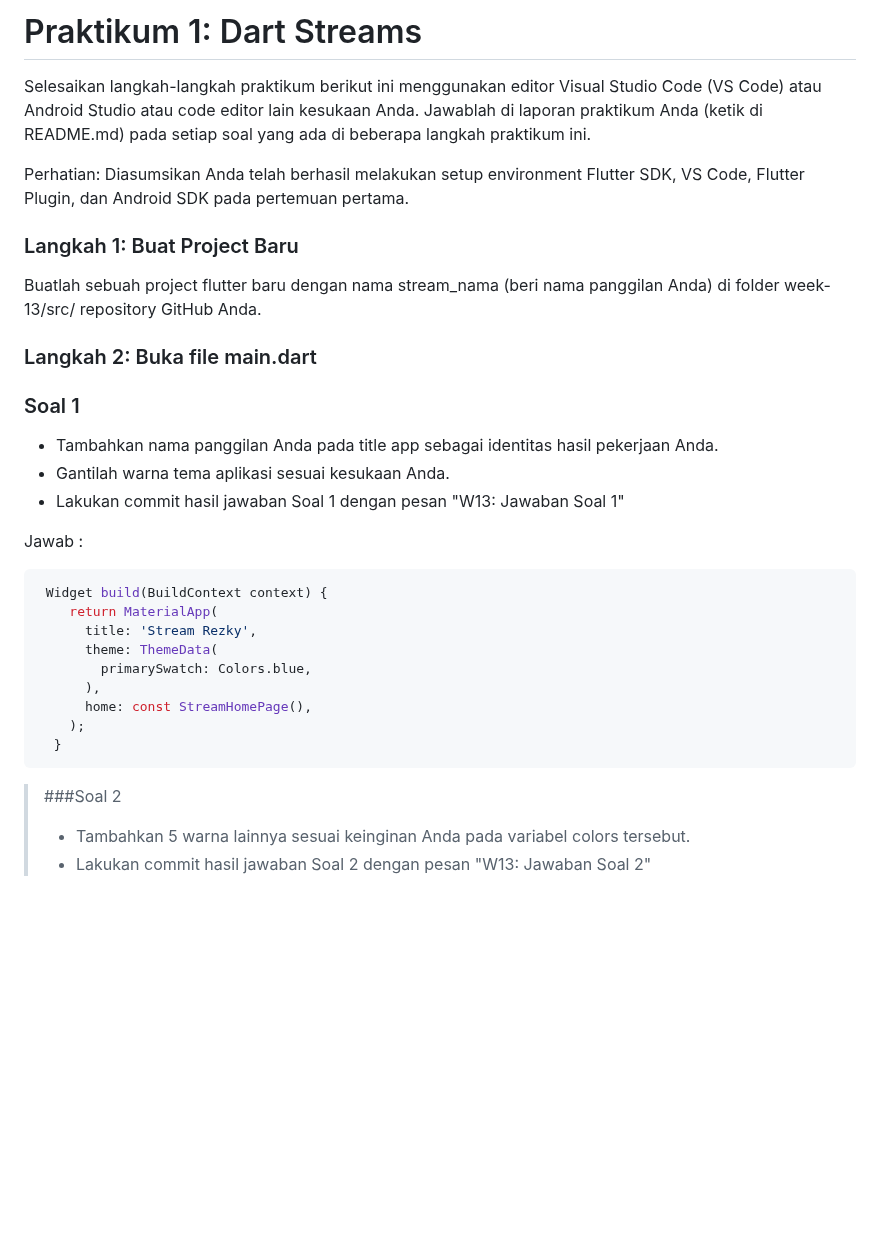
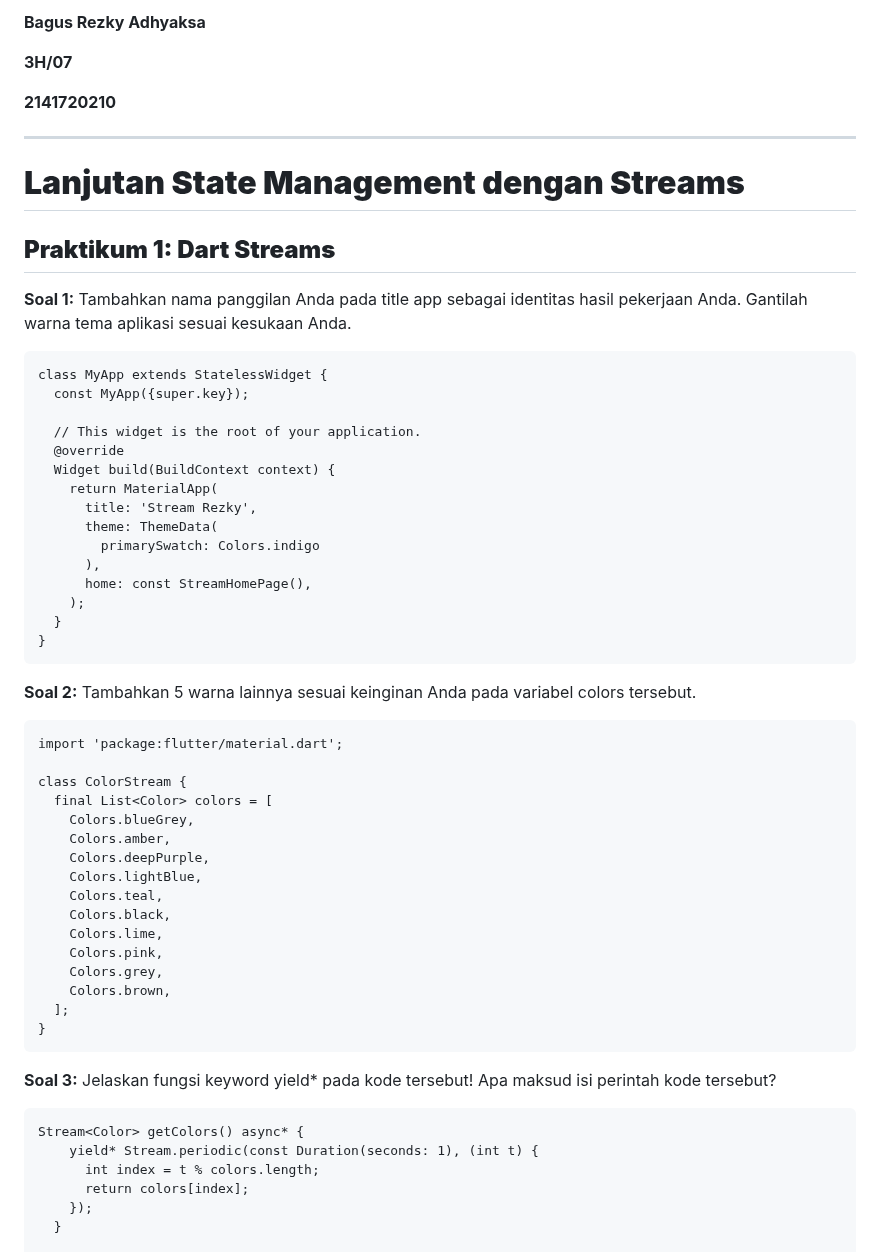
Before and after one commit to BagusRezky/2141720210-mobile-2023, a Markdown page: week-13/README.md, the part around one of its changes. Drawn GitHub-style; blank space fills up the shorter version.

````diff
--- a/week-13/README.md
+++ b/week-13/README.md
@@ -1,33 +1,61 @@
-# Praktikum 1: Dart Streams
+**Bagus Rezky Adhyaksa**
 
-Selesaikan langkah-langkah praktikum berikut ini menggunakan editor Visual Studio Code (VS Code) atau Android Studio atau code editor lain kesukaan Anda. Jawablah di laporan praktikum Anda (ketik di README.md) pada setiap soal yang ada di beberapa langkah praktikum ini.
+**3H/07**
 
-Perhatian: Diasumsikan Anda telah berhasil melakukan setup environment Flutter SDK, VS Code, Flutter Plugin, dan Android SDK pada pertemuan pertama.
+**2141720210**
 
-### Langkah 1: Buat Project Baru
-Buatlah sebuah project flutter baru dengan nama stream_nama (beri nama panggilan Anda) di folder week-13/src/ repository GitHub Anda.
+---
 
-### Langkah 2: Buka file main.dart
+# **Lanjutan State Management dengan Streams**
 
-### Soal 1
-- Tambahkan nama panggilan Anda pada title app sebagai identitas hasil pekerjaan Anda.
-- Gantilah warna tema aplikasi sesuai kesukaan Anda.
-- Lakukan commit hasil jawaban Soal 1 dengan pesan "W13: Jawaban Soal 1"
+## **Praktikum 1: Dart Streams**
 
-Jawab :
-```dart
- Widget build(BuildContext context) {
+**Soal 1:** Tambahkan nama panggilan Anda pada title app sebagai identitas hasil pekerjaan Anda. Gantilah warna tema aplikasi sesuai kesukaan Anda.
+```
+class MyApp extends StatelessWidget {
+  const MyApp({super.key});
+
+  // This widget is the root of your application.
+  @override
+  Widget build(BuildContext context) {
     return MaterialApp(
       title: 'Stream Rezky',
       theme: ThemeData(
-        primarySwatch: Colors.blue,
+        primarySwatch: Colors.indigo
       ),
       home: const StreamHomePage(),
     );
   }
+}
+```
+**Soal 2:** Tambahkan 5 warna lainnya sesuai keinginan Anda pada variabel colors tersebut.
+
+```
+import 'package:flutter/material.dart';
+
+class ColorStream {
+  final List<Color> colors = [
+    Colors.blueGrey,
+    Colors.amber,
+    Colors.deepPurple,
+    Colors.lightBlue,
+    Colors.teal,
+    Colors.black,
+    Colors.lime,
+    Colors.pink,
+    Colors.grey,
+    Colors.brown,
+  ];
+}
 ```
 
-> ###Soal 2
->- Tambahkan 5 warna lainnya sesuai keinginan Anda pada variabel colors tersebut.
->- Lakukan commit hasil jawaban Soal 2 dengan pesan "W13: Jawaban Soal 2"
+**Soal 3:** Jelaskan fungsi keyword yield* pada kode tersebut!
+Apa maksud isi perintah kode tersebut?
+```
+Stream<Color> getColors() async* {
+    yield* Stream.periodic(const Duration(seconds: 1), (int t) {
+      int index = t % colors.length;
+      return colors[index];
+    });
+  }
 
````
Also changed, not shown: other parts of week-13/README.md (+68 -158 lines).
